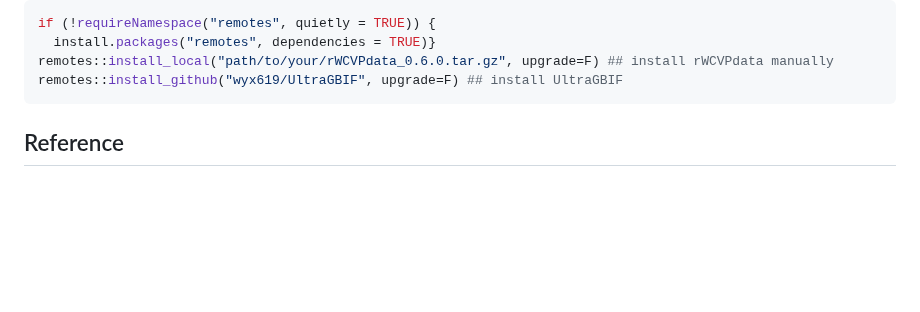
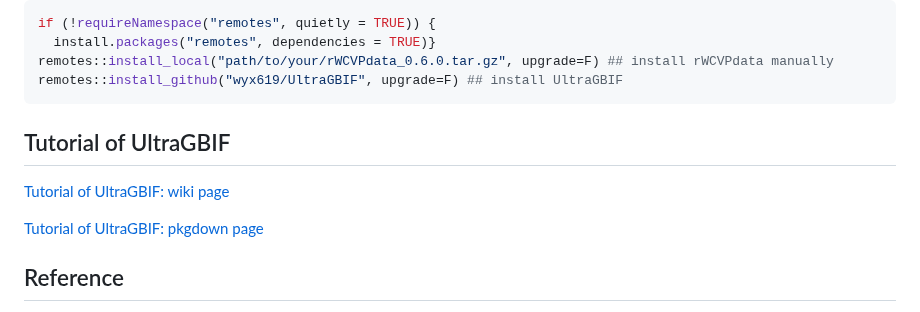
Before and after one commit to wyx619/UltraGBIF, a Markdown page: README.md, the part around the change. GitHub-like rendering; blank space fills up the shorter version.

Commit message:
Add tutorial section for UltraGBIF
Added tutorial links for UltraGBIF in README.

````diff
--- a/README.md
+++ b/README.md
@@ -58,6 +58,10 @@ if (!requireNamespace("remotes", quietly = TRUE)) {
 remotes::install_local("path/to/your/rWCVPdata_0.6.0.tar.gz", upgrade=F) ## install rWCVPdata manually
 remotes::install_github("wyx619/UltraGBIF", upgrade=F) ## install UltraGBIF
 ```
+## Tutorial of UltraGBIF
+[Tutorial of UltraGBIF: wiki page](https://github.com/wyx619/UltraGBIF/wiki/Tutorial-of-UltraGBIF)
+
+[Tutorial of UltraGBIF: pkgdown page](https://wyx619.github.io/UltraGBIF/articles/Tutorial_of_UltraGBIF.html)
 
 ## Reference
 
````
